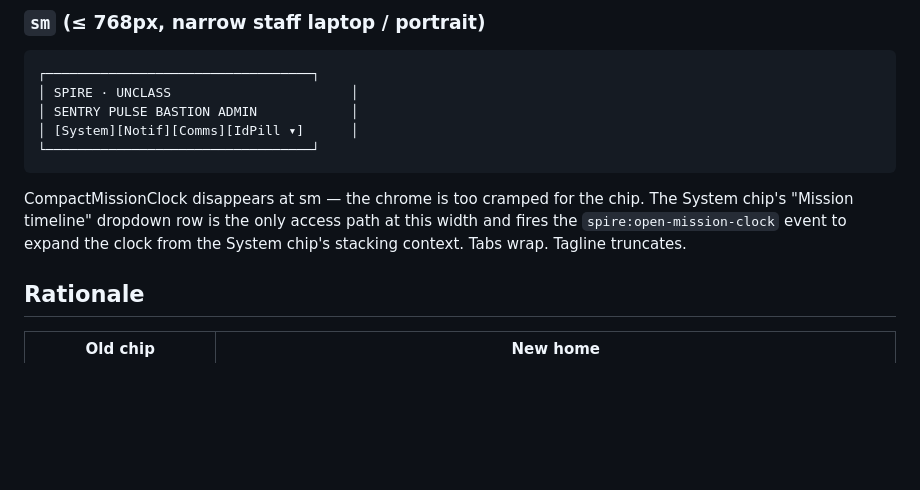
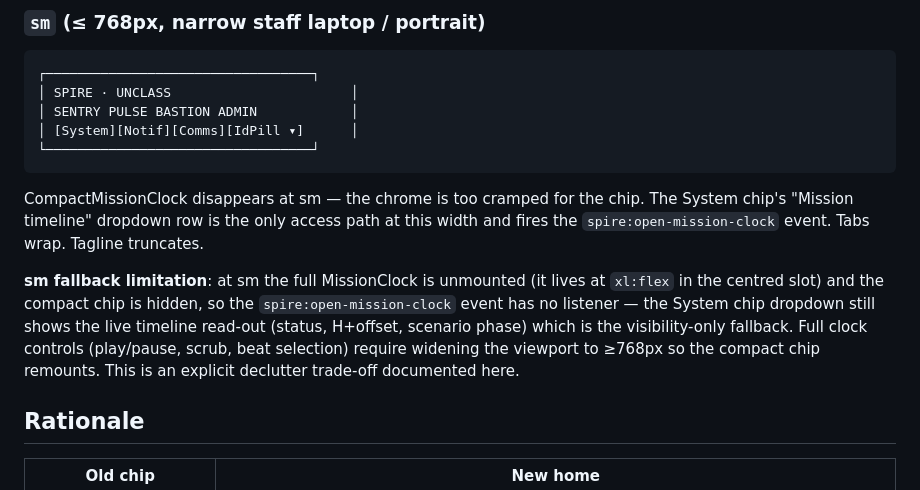
Before and after one commit to jeranaias/spire, a Markdown page: docs/topbar-anatomy.md, the part around the change. GitHub-like rendering; blank space fills up the shorter version.

Commit message:
docs: clarify sm MissionClock fallback limitation
Code-review pass 4 follow-up note. The compact MissionClock is hidden
at sm and the full clock is xl-only, so the spire:open-mission-clock
event has no listener at sm — only the System chip dropdown's read-out
of the timeline is available. Full clock controls require widening the
viewport. Documented as an explicit declutter trade-off so future
maintainers don't treat it as a regression.

```diff
--- a/docs/topbar-anatomy.md
+++ b/docs/topbar-anatomy.md
@@ -84,8 +84,16 @@ right group. JointCOP button is `hidden xl:inline-flex` — the menu's
 CompactMissionClock disappears at sm — the chrome is too cramped for
 the chip. The System chip's "Mission timeline" dropdown row is the
 only access path at this width and fires the
-`spire:open-mission-clock` event to expand the clock from the System
-chip's stacking context. Tabs wrap. Tagline truncates.
+`spire:open-mission-clock` event. Tabs wrap. Tagline truncates.
+
+**sm fallback limitation**: at sm the full MissionClock is unmounted
+(it lives at `xl:flex` in the centred slot) and the compact chip is
+hidden, so the `spire:open-mission-clock` event has no listener — the
+System chip dropdown still shows the live timeline read-out (status,
+H+offset, scenario phase) which is the visibility-only fallback. Full
+clock controls (play/pause, scrub, beat selection) require widening
+the viewport to ≥768px so the compact chip remounts. This is an
+explicit declutter trade-off documented here.
 
 ## Rationale
 
```
